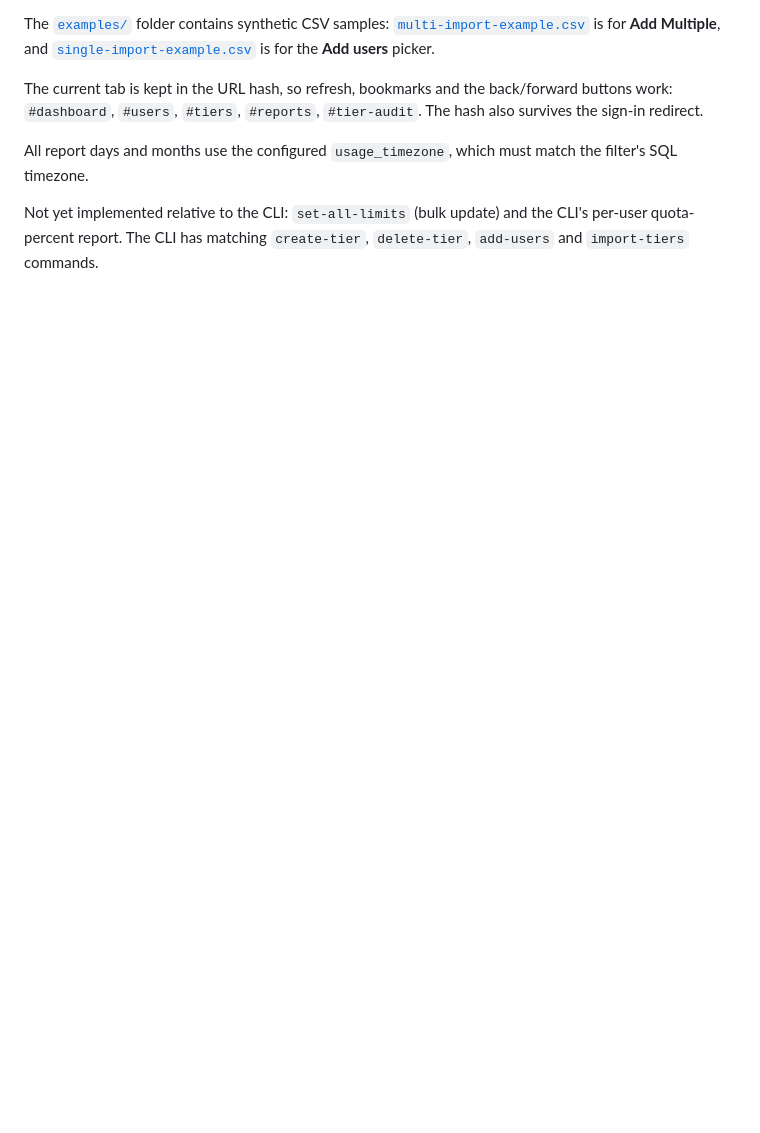
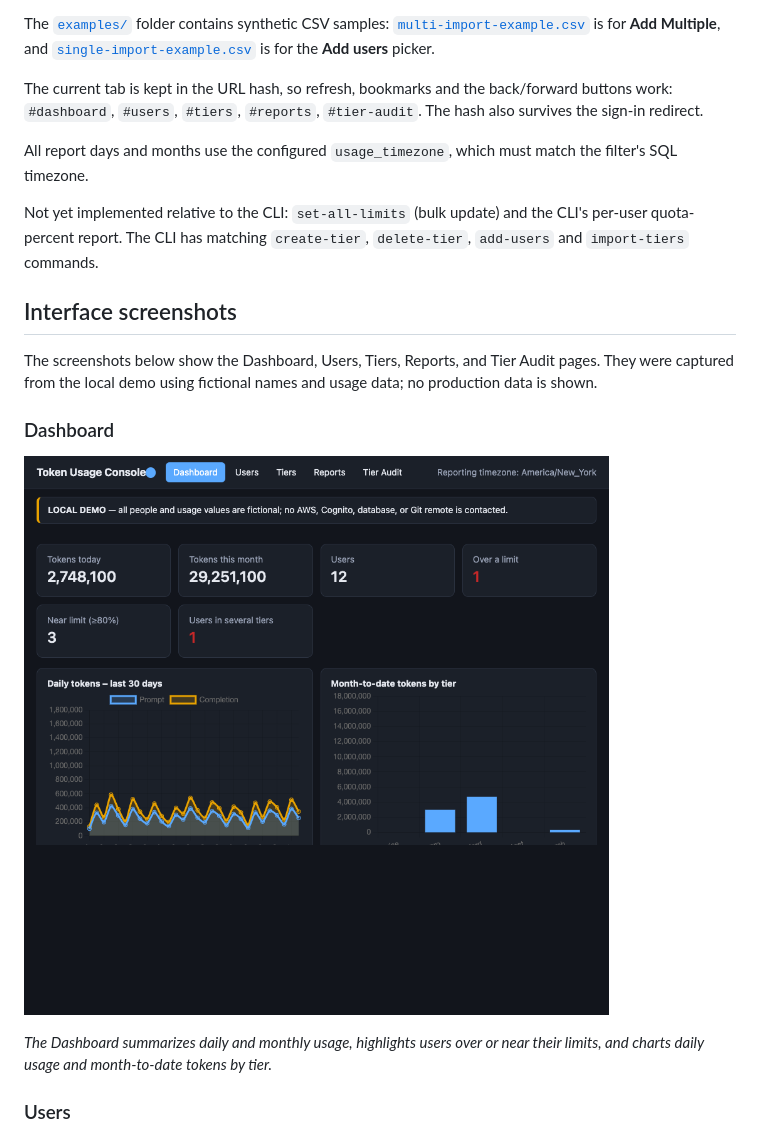
Before and after one commit to nkeiter/owui-token-usage-management-console, a Markdown page: README.md, the part around one of its changes. Rendered like a GitHub page; pictures changed too: screenshots/dashboard.png (added); blank space fills up the shorter version.

```diff
--- a/README.md
+++ b/README.md
@@ -132,3 +132,17 @@ match the filter's SQL timezone.
 Not yet implemented relative to the CLI: `set-all-limits` (bulk update) and the CLI's per-user quota-percent report.
 The CLI has matching `create-tier`, `delete-tier`, `add-users` and `import-tiers` commands.
 
+## Interface screenshots
+
+The screenshots below show the Dashboard, Users, Tiers, Reports, and Tier Audit pages. They were captured
+from the local demo using fictional names and usage data; no production data is shown.
+
+### Dashboard
+
+![Dashboard with token totals, usage charts, and users closest to their limits](screenshots/dashboard.png)
+
+*The Dashboard summarizes daily and monthly usage, highlights users over or near their limits, and charts
+daily usage and month-to-date tokens by tier.*
+
+### Users
+
```
Also changed, not shown: other parts of README.md (+27 -0 lines), screenshots/reports.png (added), screenshots/tier_audit.png (added), screenshots/tiers.png (added), screenshots/users.png (added).
